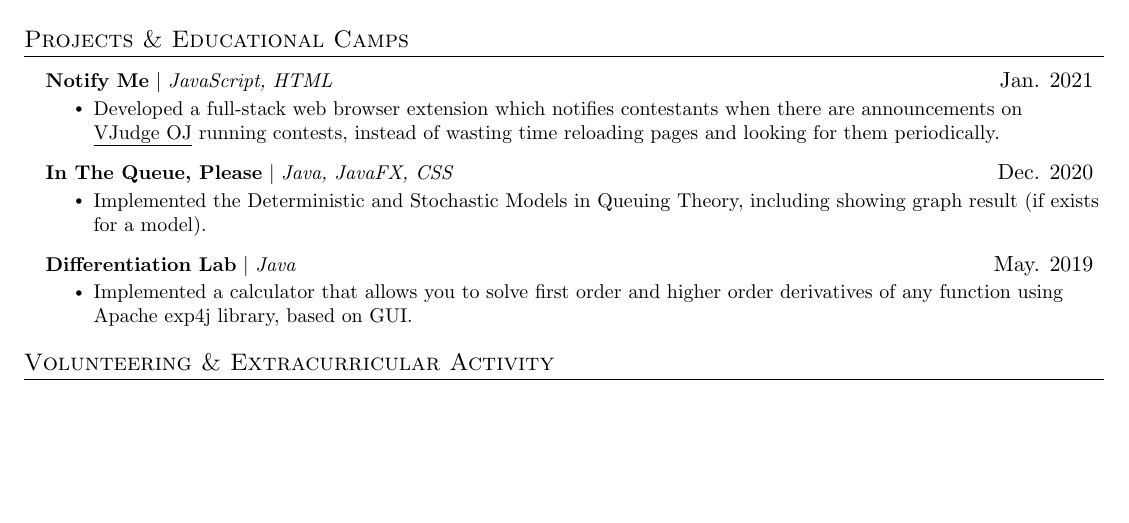
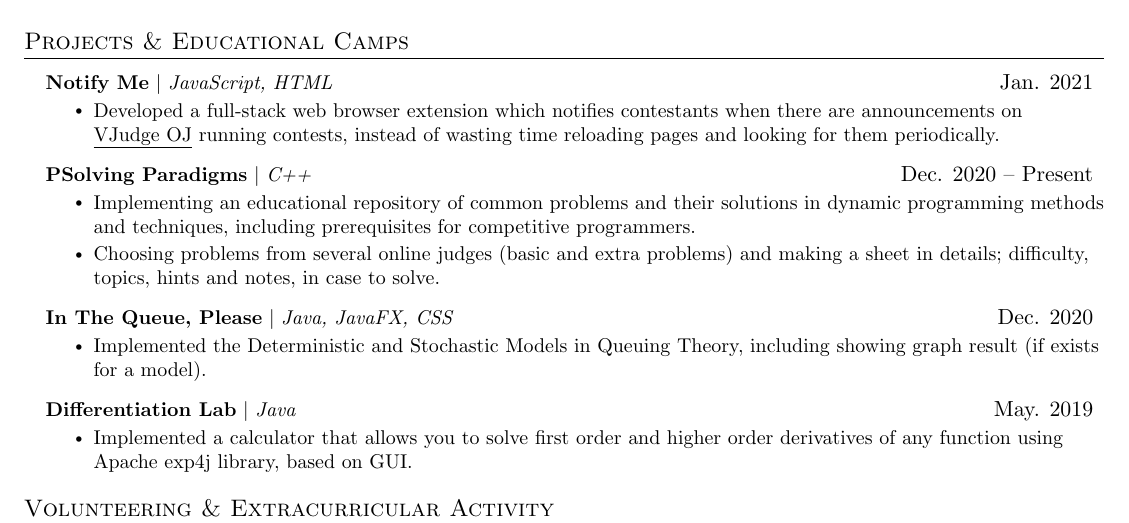
Before and after one commit to ahr9n/resume, a LaTeX document (main.tex): part of the page, cut so that both start at the same text, the shorter picture padded with empty space. Compiled offline with pdfLaTeX.

Commit message:
Update main.tex

```diff
--- a/main.tex
+++ b/main.tex
@@ -145,6 +145,12 @@
             \resumeItem{Developed a full-stack web browser extension which notifies contestants when there are announcements on \href{https://vjudge.net/}{\underline{VJudge OJ}} running contests, instead of wasting time reloading pages and looking for them periodically.}
           \resumeItemListEnd
       \resumeProjectHeading
+          {\textbf{PSolving Paradigms} $|$ \emph{C++}}{Dec. 2020 -- Present}
+          \resumeItemListStart
+            \resumeItem{Implementing an educational repository of common problems and their solutions in dynamic programming methods and techniques, including prerequisites for competitive programmers.}
+            \resumeItem{Choosing problems from several online judges (basic and extra problems) and making a sheet in details; difficulty, topics, hints and notes, in case to solve.}
+          \resumeItemListEnd
+      \resumeProjectHeading
           {\textbf{In The Queue, Please} $|$ \emph{Java, JavaFX, CSS}}{Dec. 2020}
           \resumeItemListStart
             \resumeItem{Implemented the Deterministic and Stochastic Models in Queuing Theory, including showing graph result (if exists for a model).}
```
Also changed, not shown: main.tex (1 more changed lines).
